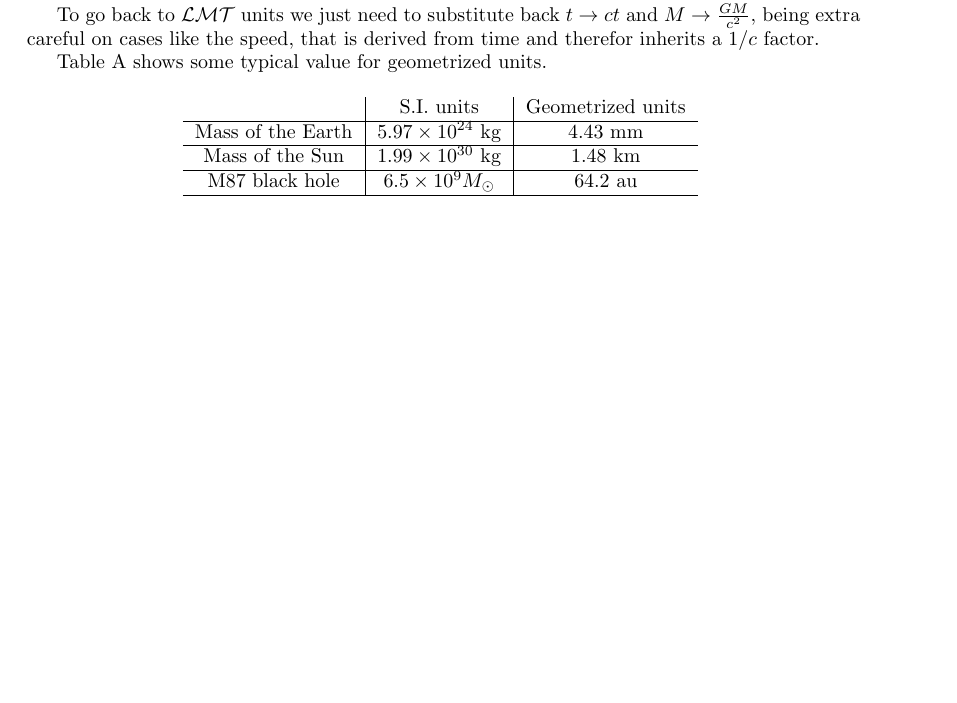
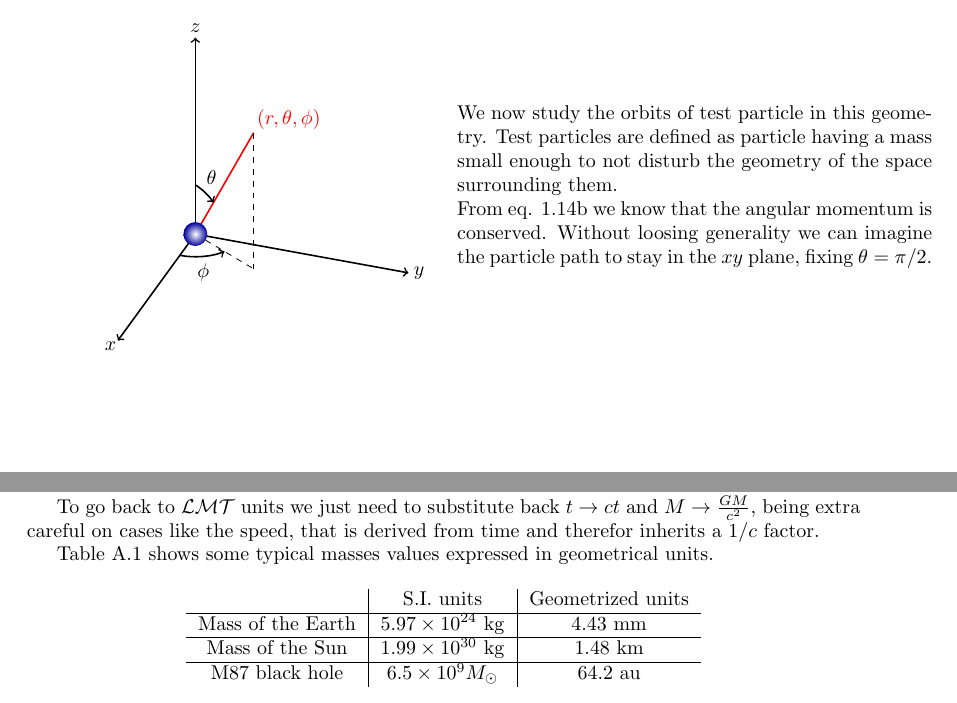
Before and after one commit to F-Depi/geodetiche-metrica-Schwarzschild, a LaTeX thesis (latex/main.tex, which reads latex/Impaginazione/packages.tex, latex/capitoli/capitolo1.tex, latex/capitoli/geometrized_units.tex): part of page 23 of 28 before the commit and two parts of pages 18 and 23 of 30 after it, the two joined at a grey line, cut at the place of the change, the shorter picture padded with empty space. Compiled offline with pdfLaTeX.

Commit message:
sick tikz image

```diff
--- a/latex/Impaginazione/packages.tex
+++ b/latex/Impaginazione/packages.tex
@@ -69,8 +69,9 @@
 \newglossaryentry{elite}{name={{é}lite},description={select group or class}}
 
 % aggiunte da me
-\usepackage{color}
 \usepackage{easybmat}
 \usepackage{nicematrix}
+\usepackage{tikz-3dplot}
+\usepackage[outline]{contour} % glow around text
 \newcommand{\Sh}[0]{Schwarzschild }
 \newcommand{\Mi}[0]{Minkowski }
--- a/latex/capitoli/capitolo1.tex
+++ b/latex/capitoli/capitolo1.tex
@@ -382,3 +385,50 @@ compared to the one they have at the point of emission.
 
 
 \section{Particle Orbits}
+
+\begin{minipage}{0.4 \textwidth}
+% 3D AXIS with spherical coordinates
+\tdplotsetmaincoords{60}{110}
+\begin{tikzpicture}[scale=2,tdplot_main_coords]
+
+    % Red vector coordinates
+    \def\rvec{1.6}
+    \def\thetavec{30}
+    \def\phivec{60}
+
+    % AXES
+    \coordinate (O) at (0,0,0);
+    \draw[thick,->] (0,0,0) -- (2,0,0) node[below left=-3]{$x$};
+    \draw[thick,->] (0,0,0) -- (0,2,0) node[right=-1]{$y$};
+    \draw[thick,->] (0,0,0) -- (0,0,2) node[above=-1]{$z$};
+
+    % VECTORS
+    \tdplotsetcoord{P}{\rvec}{\thetavec}{\phivec}
+    \draw[thick,red] (O)  -- (P) node[above right=-2] {$(r, \theta, \phi)$};
+    \draw[dashed]   (O)  -- (Pxy);
+    \draw[dashed]   (P)  -- (Pxy);
+
+    % ARCS
+    \tdplotdrawarc[thick,->]{(O)}{0.4}{0}{\phivec} {anchor=north}{$\phi$}
+    \tdplotsetthetaplanecoords{\phivec}
+    \tdplotdrawarc[thick,->,tdplot_rotated_coords]{(0,0,0)}{0.5}{0}{\thetavec}
+        {anchor=south west}{\hspace{-1mm}$\theta$}
+
+    % Center Point
+    \shade[inner color=white, outer color=blue!60!black] (0,0,0) circle (3pt);
+
+    \label{fig:spherical_coordinates}
+\end{tikzpicture}
+\end{minipage}
+\hspace{0.02 \textwidth}
+\begin{minipage}{0.57 \textwidth}
+    We now study the orbits of test particle in this geometry.
+    Test particles are defined as particle having a mass small enough to not
+    disturb the geometry of the space surrounding them.
+
+    From eq. \ref{eq:conserved_l} we know that the angular momentum is
+    conserved.
+    Without loosing generality we can imagine the particle path to stay in the
+    $xy$ plane, fixing $\theta = \pi / 2$.
+
+\end{minipage}
--- a/latex/capitoli/geometrized_units.tex
+++ b/latex/capitoli/geometrized_units.tex
@@ -62,20 +62,26 @@ $t \rightarrow ct$ and $M \rightarrow \frac{GM}{c^2}$, being extra careful
 on cases like the speed, that is derived from time and therefor inherits a
 $1 / c$ factor.
 
-Table \ref{tab:G=1_ex} shows some typical value for geometrized units.
+Table \ref{ap:tab:geometrized} shows some typical masses values expressed in
+geometrical units.
 
-\begin{table}[h!!!]
+\begin{table}[h]
     \centering
     \begin{tabular}{c|c|c}
          & S.I. units & Geometrized units \\
          \hline
-         Mass of the Earth & \num{5.97e24} \unit{\kilogram} & 4.43 \unit{\milli\meter} \\
+         Mass of the Earth &
+         \num{5.97e24} \unit{\kilogram} &
+         4.43 \unit{\milli\meter} \\
          \hline
-         Mass of the Sun & \num{1.99e30} \unit{\kilogram} & 1.48 \unit{\kilo\meter} \\
+         Mass of the Sun &
+         \num{1.99e30} \unit{\kilogram}
+         & 1.48 \unit{\kilo\meter} \\
          \hline
-         M87 black hole & \num{6.5e9}$M_\odot$ & 64.2 \unit{\astronomicalunit} \\
-         \hline
+         M87 black hole
+         & \num{6.5e9}$M_\odot$
+         & 64.2 \unit{\astronomicalunit}
     \end{tabular}
-    \label{tab:G=1_ex}
     \caption{Some common masses of the universe expressed in unit of length.}
+    \label{ap:tab:geometrized}
 \end{table}
```
Also changed, not shown: latex/Impaginazione/fine.tex (+1 -1 lines), latex/main.tex (+0 -1 lines), latex/main.pdf, latex/capitoli/capitolo1.tex (13 more changed lines), 1 other file.
